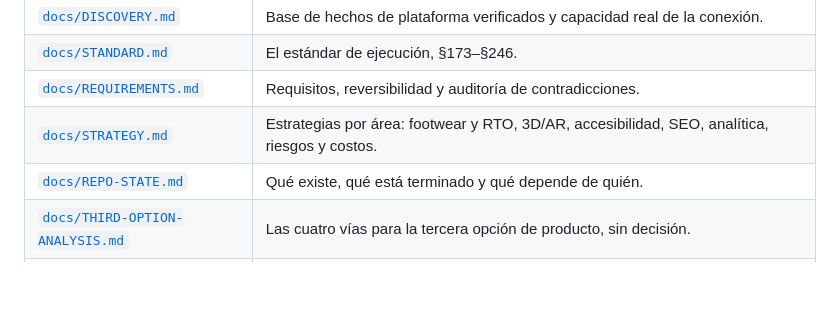
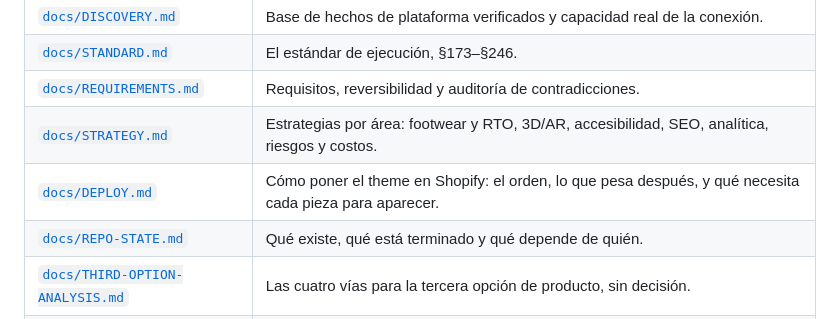
Before and after one commit to NathanBorrero/EnergyX-, a Markdown page: README.md, the part around the change. Rendered like a GitHub page; blank space fills up the shorter version.

```diff
--- a/README.md
+++ b/README.md
@@ -64,6 +64,7 @@ se pudieron cruzar: [`docs/VERIFICATION-LOG.md`](docs/VERIFICATION-LOG.md).
 | [`docs/STANDARD.md`](docs/STANDARD.md) | El estándar de ejecución, §173–§246. |
 | [`docs/REQUIREMENTS.md`](docs/REQUIREMENTS.md) | Requisitos, reversibilidad y auditoría de contradicciones. |
 | [`docs/STRATEGY.md`](docs/STRATEGY.md) | Estrategias por área: footwear y RTO, 3D/AR, accesibilidad, SEO, analítica, riesgos y costos. |
+| [`docs/DEPLOY.md`](docs/DEPLOY.md) | Cómo poner el theme en Shopify: el orden, lo que pesa después, y qué necesita cada pieza para aparecer. |
 | [`docs/REPO-STATE.md`](docs/REPO-STATE.md) | Qué existe, qué está terminado y qué depende de quién. |
 | [`docs/THIRD-OPTION-ANALYSIS.md`](docs/THIRD-OPTION-ANALYSIS.md) | Las cuatro vías para la tercera opción de producto, sin decisión. |
 | [`shopify/`](shopify/) | Modelo de datos de footwear validado contra el esquema, y el **pixel personalizado** listo para pegar. |
```
Also changed, not shown: docs/DEPLOY.md (added, +127 -0 lines).
